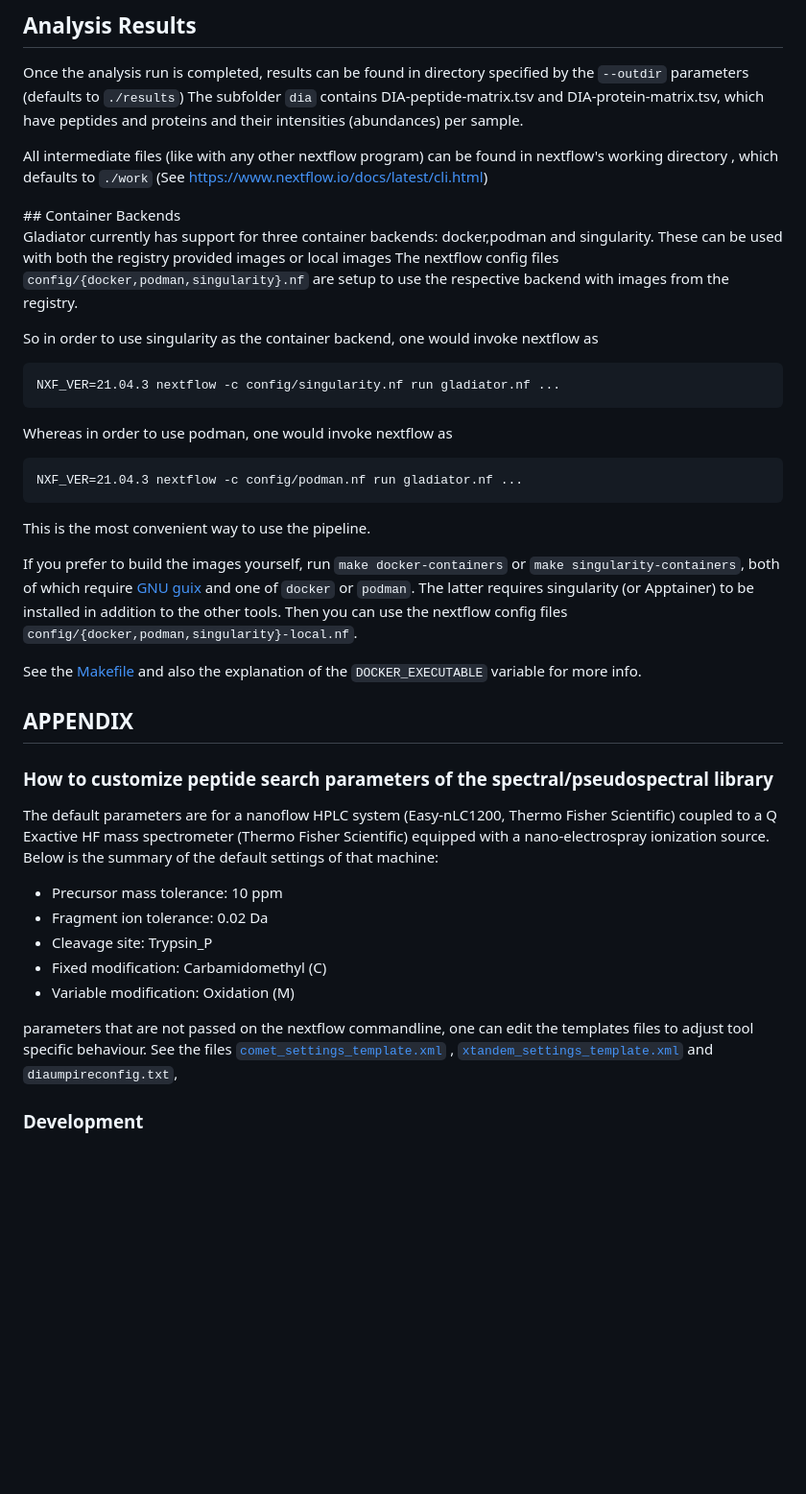
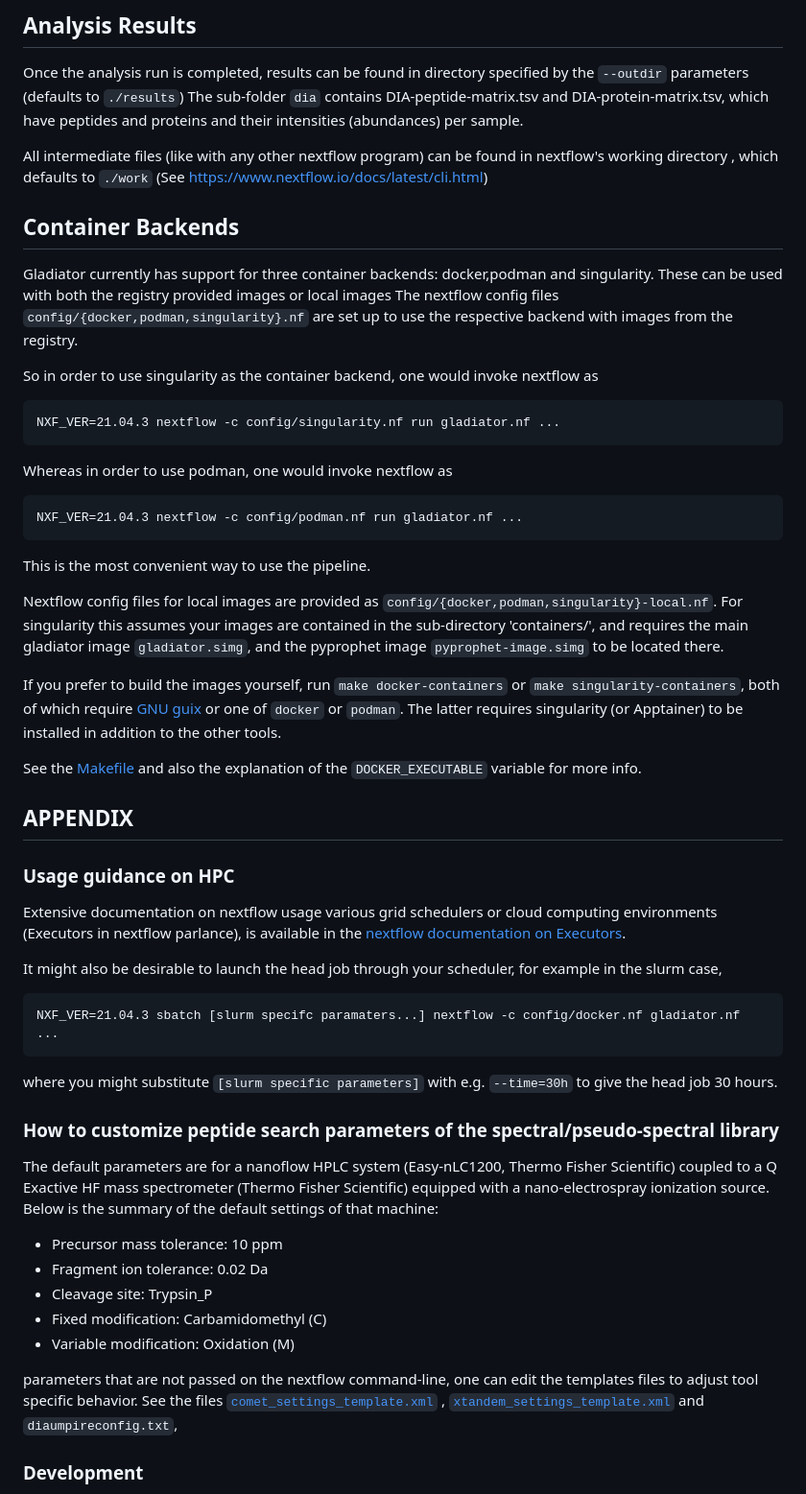
Before and after one commit to elolab/glaDIAtor-nf, a Markdown page: README.md, the part around the change. Shown at 96% size. Drawn GitHub-style; blank space fills up the shorter version.

Commit message:
document local images , hpc-usage
* README.md (NXF_VER):

````diff
--- a/README.md
+++ b/README.md
@@ -74,7 +74,7 @@ Here `-c config/docker.config` specifies to use docker with the images from the
 ## Analysis Results
 Once the analysis run is completed,
 results can be found in directory specified by the  `--outdir` parameters (defaults to `./results`)
-The subfolder `dia` contains DIA-peptide-matrix.tsv and DIA-protein-matrix.tsv,
+The sub-folder `dia` contains DIA-peptide-matrix.tsv and DIA-protein-matrix.tsv,
 which have peptides and proteins and their intensities (abundances) per sample.
 
 All intermediate files (like with any other nextflow program) can be found in nextflow's working directory
@@ -82,13 +82,14 @@ All intermediate files (like with any other nextflow program) can be found in ne
 
 
 <a id="container-backends">
+
 ## Container Backends
 </a>
 
 Gladiator currently has support for three container backends:
 docker,podman and singularity.
 These can be used with both the registry provided images or local images
-The nextflow config files `config/{docker,podman,singularity}.nf` are setup to
+The nextflow config files `config/{docker,podman,singularity}.nf` are set up to
 use the respective backend with images from the registry.
 
 So in order to use singularity as the container backend, one would invoke nextflow as
@@ -103,17 +104,33 @@ NXF_VER=21.04.3 nextflow -c config/podman.nf run gladiator.nf ...
 
 This is the most convenient way to use the pipeline.
 
+Nextflow config files for local images are provided as `config/{docker,podman,singularity}-local.nf`.
+For singularity this assumes your images are contained in the sub-directory 'containers/',
+and  requires the main gladiator image `gladiator.simg`, and the pyprophet image `pyprophet-image.simg` to be located there.
+
+
 If you prefer to  build the images yourself,
 run `make docker-containers` or `make singularity-containers`,
-both of which require [GNU guix](https://guix.gnu.org) and one of `docker` or `podman`.
+both of which require [GNU guix](https://guix.gnu.org) or one of `docker` or `podman`.
 The latter requires singularity (or Apptainer) to be installed in addition to the other tools.
-Then you can use the nextflow config files `config/{docker,podman,singularity}-local.nf`.
+
+
 
 See the [Makefile](./Makefile) and also the explanation of the `DOCKER_EXECUTABLE` variable for more info.
 
 ## APPENDIX
+### Usage guidance on HPC
+Extensive documentation on nextflow usage various grid schedulers or cloud computing environments (Executors in nextflow parlance), is available in the [nextflow documentation on Executors](https://www.nextflow.io/docs/latest/executor.html).
 
-### How to customize peptide search parameters of the spectral/pseudospectral library
+It might also be desirable to launch the head job through your scheduler, for example in the slurm case,
+```
+NXF_VER=21.04.3 sbatch [slurm specifc paramaters...] nextflow -c config/docker.nf gladiator.nf ...
+```
+where you might substitute  `[slurm specific parameters]` with e.g. `--time=30h` to give the head job 30 hours.
+
+
+
+### How to customize peptide search parameters of the spectral/pseudo-spectral library
 
 The default parameters are for a nanoflow HPLC system (Easy-nLC1200, Thermo Fisher Scientific) coupled to a Q Exactive HF mass spectrometer (Thermo Fisher Scientific) equipped with a nano-electrospray ionization source. Below is the summary of the default settings of that machine:
 
@@ -123,7 +140,7 @@ The default parameters are for a nanoflow HPLC system (Easy-nLC1200, Thermo Fish
 * Fixed modification: Carbamidomethyl (C)
 * Variable modification: Oxidation (M)
 
-parameters that are not passed on the nextflow commandline, one can edit the templates files to adjust tool specific behaviour.
+parameters that are not passed on the nextflow command-line, one can edit the templates files to adjust tool specific behavior.
 See the files  [`comet_settings_template.xml`](https://uwpr.github.io/Comet/parameters/parameters_202201/) , [`xtandem_settings_template.xml`](https://www.thegpm.org/tandem/) and `diaumpireconfig.txt`,
 
 <!-- add links to tool specific documentation  -->
````
